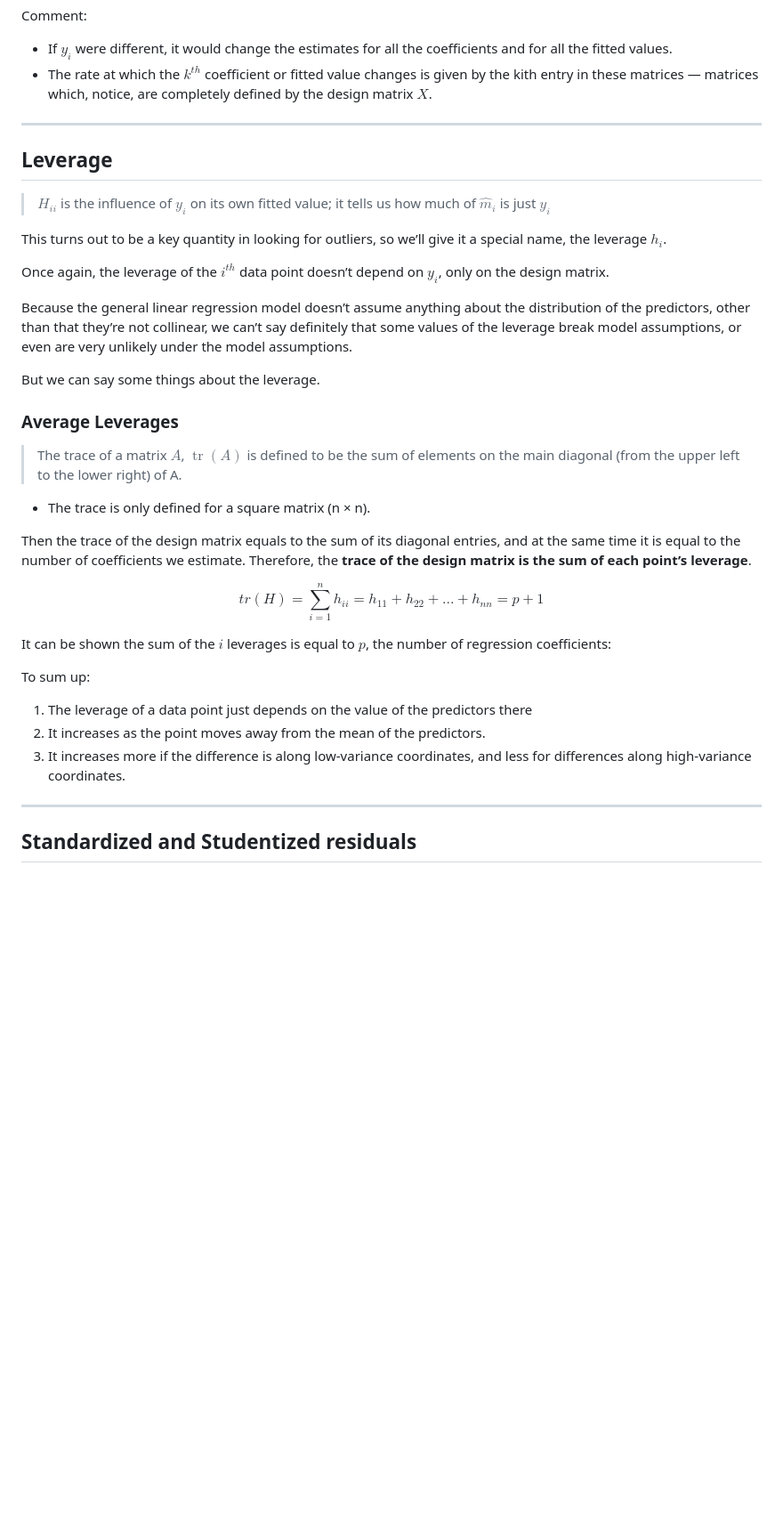
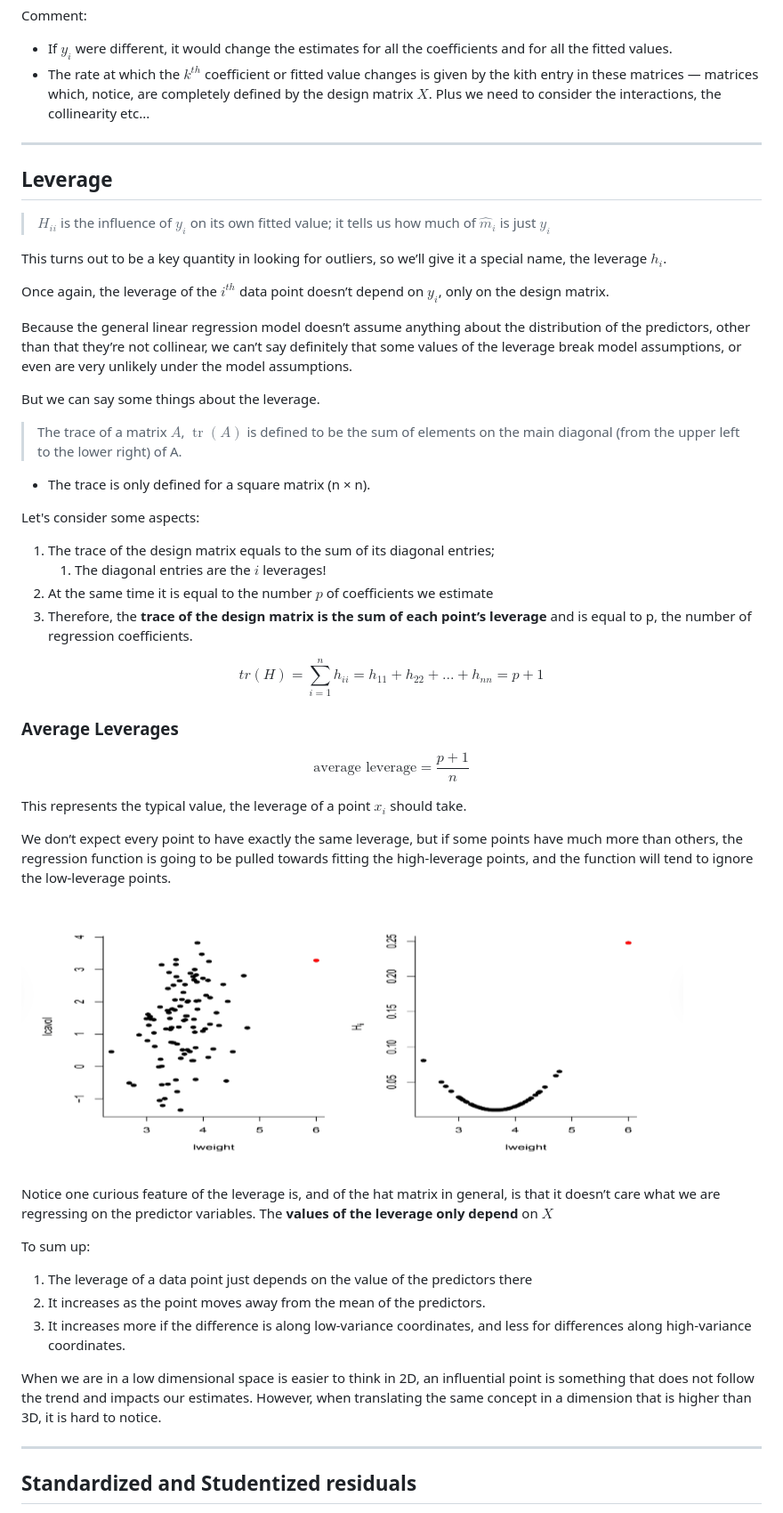
Before and after one commit to PayThePizzo/Predictive-Analysis-Notes, a Markdown page: Theory/9 - INFLUENCE.md, the part around the change printed below. Shown: that part at 89% size. Drawn GitHub-style; pictures changed too: resources/inflev1ex.png (added); blank space fills up the shorter version.

Commit message:
Influential Points

```diff
--- a/Theory/9 - INFLUENCE.md
+++ b/Theory/9 - INFLUENCE.md
@@ -122,7 +122,7 @@ $$\frac{\partial \hat{\beta}_{k}}{\partial y_{i}} = ((X^{T}X)^{-1}X^{T})_{ki} \;
 
 Comment:
 * If $y_{i}$ were different, it would change the estimates for all the coefficients and for all the fitted values.
-* The rate at which the $k^{th}$ coefficient or fitted value changes is given by the kith entry in these matrices — matrices which, notice, are completely defined by the design matrix $X$.
+* The rate at which the $k^{th}$ coefficient or fitted value changes is given by the kith entry in these matrices — matrices which, notice, are completely defined by the design matrix $X$. Plus we need to consider the interactions, the collinearity etc...
 
 ---
 ## Leverage
@@ -136,21 +136,34 @@ Because the general linear regression model doesn’t assume anything about the
 
 But we can say some things about the leverage.
 
-### Average Leverages
 > The trace of a matrix $A$, $\operatorname{tr}(A)$ is defined to be the sum of elements on the main diagonal (from the upper left to the lower right) of A.
 * The trace is only defined for a square matrix (n × n).
 
-Then the trace of the design matrix equals to the sum of its diagonal entries, and at the same time it is equal to the number of coefficients we estimate. Therefore, the **trace of the design matrix is the sum of each point’s leverage**.
+Let's consider some aspects:
+1. The trace of the design matrix equals to the sum of its diagonal entries;
+   1. The diagonal entries are the $i$ leverages!
+2. At the same time it is equal to the number $p$ of coefficients we estimate
+3. Therefore, the **trace of the design matrix is the sum of each point’s leverage** and is equal to p, the number of regression coefficients.
 
 $$tr(H) = \sum_{i=1}^{n}h_{ii} = h_{11} + h_{22} +...+ h_{nn} = p + 1 $$
 
+### Average Leverages
+$$\text{average leverage} = \frac{p+1}{n}$$
 
-It can be shown the sum of the $i$ leverages is equal to $p$, the number of regression coefficients:
+This represents the typical value, the leverage of a point $x_{i}$ should take.
 
+We don’t expect every point to have exactly the same leverage, but if some points have much more than others, the regression function is going to be pulled towards fitting the high-leverage points, and the function will tend to ignore the low-leverage points.
+
+![inflev1ex](https://github.com/PayThePizzo/Predictive-Analysis-Notes/blob/main/resources/inflev1ex.png?raw=TRUE)
+
+Notice one curious feature of the leverage is, and of the hat matrix in general, is that it doesn’t care what we are regressing on the predictor variables. The **values of the leverage only depend** on $X$
 
 To sum up:
 1. The leverage of a data point just depends on the value of the predictors there
 2. It increases as the point moves away from the mean of the predictors.
 3. It increases more if the difference is along low-variance coordinates, and less for differences along high-variance coordinates.
+
+When we are in a low dimensional space is easier to think in 2D, an influential point is something that does not follow the trend and impacts our estimates. However, when translating the same concept in a dimension that is higher than 3D, it is hard to notice.
+
 ---
 ## Standardized and Studentized residuals
```
Also changed, not shown: other parts of Theory/9 - INFLUENCE.md (+40 -1 lines).
